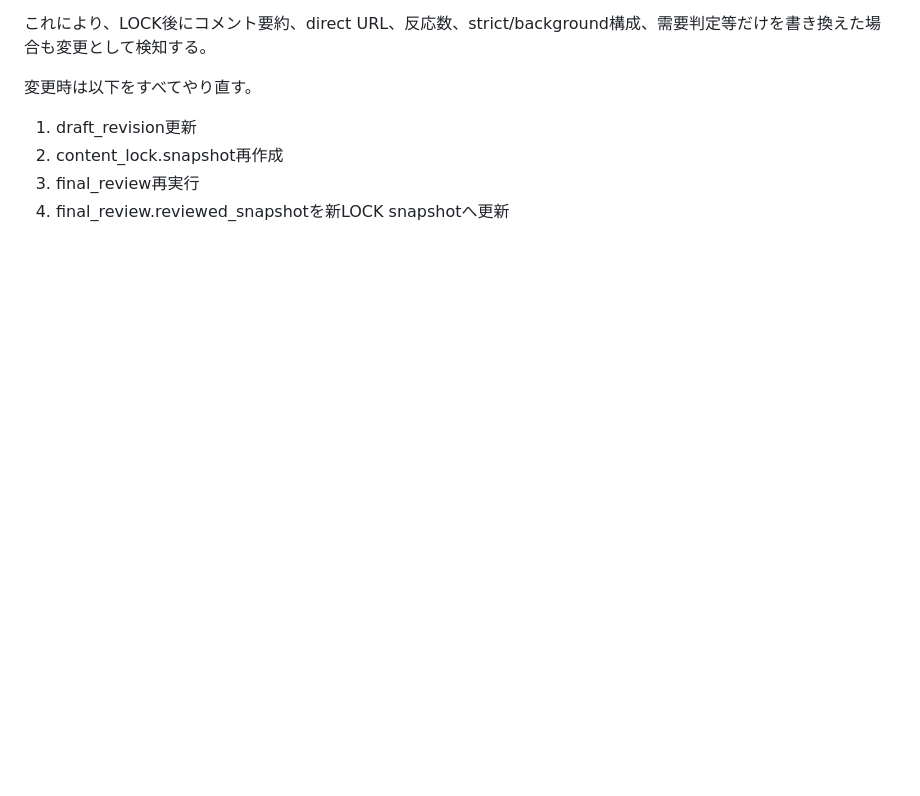
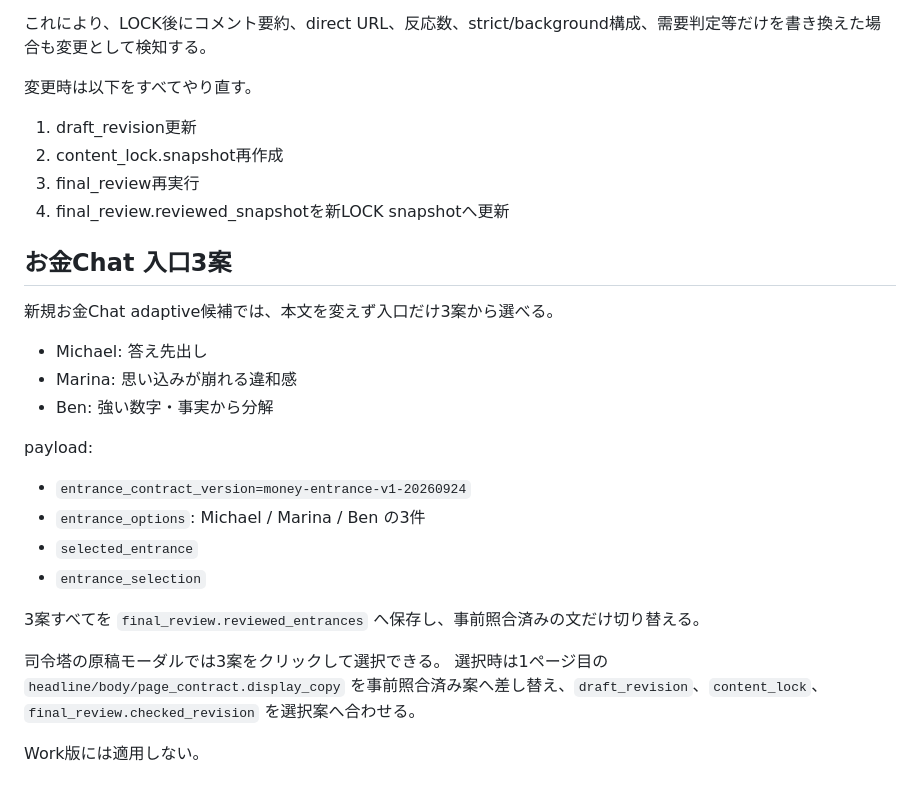
Before and after one commit to dokechi/yasuuma, a Markdown page: command-center-98/ADAPTIVE_CAROUSEL_SPEC_20260923.md, the part around the change. GitHub-like rendering; blank space fills up the shorter version.

Commit message:
Document selectable money entrance variants

```diff
--- a/command-center-98/ADAPTIVE_CAROUSEL_SPEC_20260923.md
+++ b/command-center-98/ADAPTIVE_CAROUSEL_SPEC_20260923.md
@@ -578,3 +578,26 @@ required screenshotがすべて取得済み、またはrequired screenshotが0
 2. content_lock.snapshot再作成
 3. final_review再実行
 4. final_review.reviewed_snapshotを新LOCK snapshotへ更新
+
+
+## お金Chat 入口3案
+
+新規お金Chat adaptive候補では、本文を変えず入口だけ3案から選べる。
+
+- Michael: 答え先出し
+- Marina: 思い込みが崩れる違和感
+- Ben: 強い数字・事実から分解
+
+payload:
+
+- `entrance_contract_version=money-entrance-v1-20260924`
+- `entrance_options`: Michael / Marina / Ben の3件
+- `selected_entrance`
+- `entrance_selection`
+
+3案すべてを `final_review.reviewed_entrances` へ保存し、事前照合済みの文だけ切り替える。
+
+司令塔の原稿モーダルでは3案をクリックして選択できる。
+選択時は1ページ目の `headline/body/page_contract.display_copy` を事前照合済み案へ差し替え、`draft_revision`、`content_lock`、`final_review.checked_revision` を選択案へ合わせる。
+
+Work版には適用しない。
```
